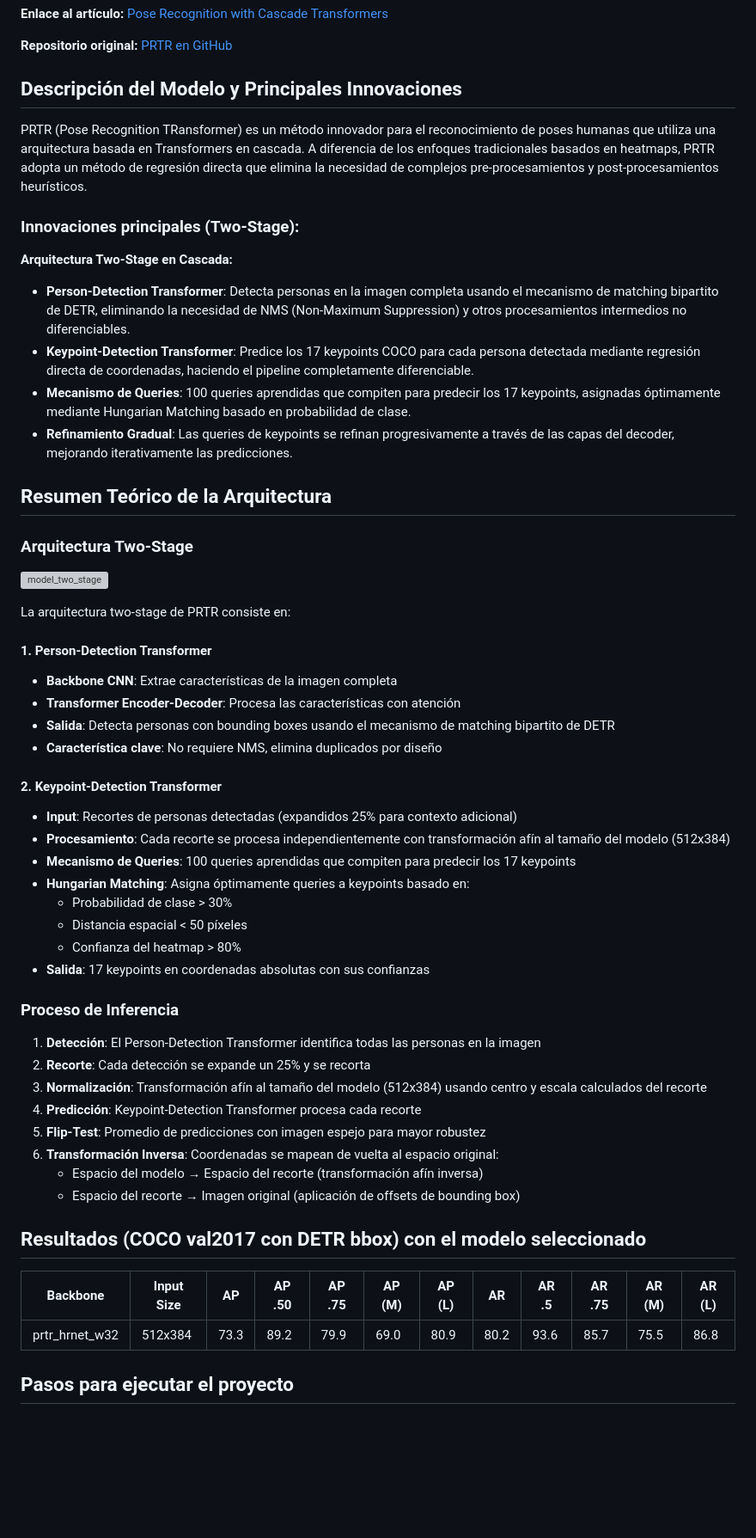
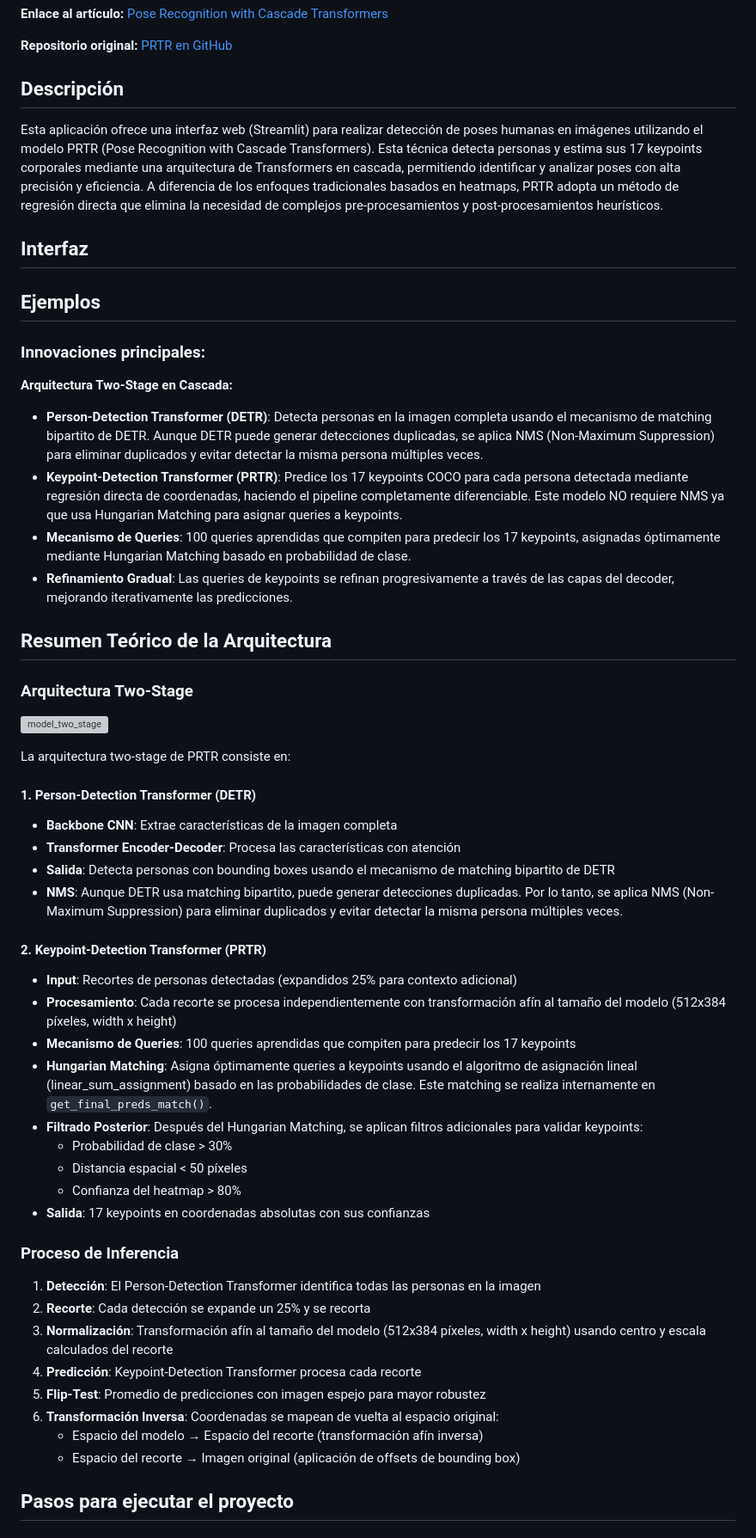
Before and after one commit to manuel-gruezo/two_stage, a Markdown page: README.md, the part around one of its changes. Shown at 86% size. Rendered like a GitHub page; blank space fills up the shorter version; grey boxes are pictures that could not be loaded.

```diff
--- a/README.md
+++ b/README.md
@@ -8,15 +8,27 @@
 
 **Repositorio original:** [PRTR en GitHub](https://github.com/mlpc-ucsd/PRTR/tree/main)
 
-## Descripción del Modelo y Principales Innovaciones
+## Descripción
 
-PRTR (Pose Recognition TRansformer) es un método innovador para el reconocimiento de poses humanas que utiliza una arquitectura basada en Transformers en cascada. A diferencia de los enfoques tradicionales basados en heatmaps, PRTR adopta un método de regresión directa que elimina la necesidad de complejos pre-procesamientos y post-procesamientos heurísticos.
+Esta aplicación ofrece una interfaz web (Streamlit) para realizar detección de poses humanas en imágenes utilizando el modelo PRTR (Pose Recognition with Cascade Transformers). Esta técnica detecta personas y estima sus 17 keypoints corporales mediante una arquitectura de Transformers en cascada, permitiendo identificar y analizar poses con alta precisión y eficiencia. A diferencia de los enfoques tradicionales basados en heatmaps, PRTR adopta un método de regresión directa que elimina la necesidad de complejos pre-procesamientos y post-procesamientos heurísticos.
 
-### Innovaciones principales (Two-Stage):
+
+## Interfaz
+
+
+
+## Ejemplos
+
+
+
+
+
+
+### Innovaciones principales:
 
 **Arquitectura Two-Stage en Cascada:**
-- **Person-Detection Transformer**: Detecta personas en la imagen completa usando el mecanismo de matching bipartito de DETR, eliminando la necesidad de NMS (Non-Maximum Suppression) y otros procesamientos intermedios no diferenciables.
-- **Keypoint-Detection Transformer**: Predice los 17 keypoints COCO para cada persona detectada mediante regresión directa de coordenadas, haciendo el pipeline completamente diferenciable.
+- **Person-Detection Transformer (DETR)**: Detecta personas en la imagen completa usando el mecanismo de matching bipartito de DETR. Aunque DETR puede generar detecciones duplicadas, se aplica NMS (Non-Maximum Suppression) para eliminar duplicados y evitar detectar la misma persona múltiples veces.
+- **Keypoint-Detection Transformer (PRTR)**: Predice los 17 keypoints COCO para cada persona detectada mediante regresión directa de coordenadas, haciendo el pipeline completamente diferenciable. Este modelo NO requiere NMS ya que usa Hungarian Matching para asignar queries a keypoints.
 - **Mecanismo de Queries**: 100 queries aprendidas que compiten para predecir los 17 keypoints, asignadas óptimamente mediante Hungarian Matching basado en probabilidad de clase.
 - **Refinamiento Gradual**: Las queries de keypoints se refinan progresivamente a través de las capas del decoder, mejorando iterativamente las predicciones.
 
@@ -28,19 +40,20 @@ PRTR (Pose Recognition TRansformer) es un método innovador para el reconocimien
 
 La arquitectura two-stage de PRTR consiste en:
 
-#### 1. Person-Detection Transformer
+#### 1. Person-Detection Transformer (DETR)
 
 - **Backbone CNN**: Extrae características de la imagen completa
 - **Transformer Encoder-Decoder**: Procesa las características con atención
 - **Salida**: Detecta personas con bounding boxes usando el mecanismo de matching bipartito de DETR
-- **Característica clave**: No requiere NMS, elimina duplicados por diseño
+- **NMS**: Aunque DETR usa matching bipartito, puede generar detecciones duplicadas. Por lo tanto, se aplica NMS (Non-Maximum Suppression) para eliminar duplicados y evitar detectar la misma persona múltiples veces.
 
-#### 2. Keypoint-Detection Transformer
+#### 2. Keypoint-Detection Transformer (PRTR)
 
 - **Input**: Recortes de personas detectadas (expandidos 25% para contexto adicional)
-- **Procesamiento**: Cada recorte se procesa independientemente con transformación afín al tamaño del modelo (512x384)
+- **Procesamiento**: Cada recorte se procesa independientemente con transformación afín al tamaño del modelo (512x384 píxeles, width x height)
 - **Mecanismo de Queries**: 100 queries aprendidas que compiten para predecir los 17 keypoints
-- **Hungarian Matching**: Asigna óptimamente queries a keypoints basado en:
+- **Hungarian Matching**: Asigna óptimamente queries a keypoints usando el algoritmo de asignación lineal (linear_sum_assignment) basado en las probabilidades de clase. Este matching se realiza internamente en `get_final_preds_match()`.
+- **Filtrado Posterior**: Después del Hungarian Matching, se aplican filtros adicionales para validar keypoints:
   - Probabilidad de clase > 30%
   - Distancia espacial < 50 píxeles
   - Confianza del heatmap > 80%
@@ -50,18 +63,12 @@ La arquitectura two-stage de PRTR consiste en:
 
 1. **Detección**: El Person-Detection Transformer identifica todas las personas en la imagen
 2. **Recorte**: Cada detección se expande un 25% y se recorta
-3. **Normalización**: Transformación afín al tamaño del modelo (512x384) usando centro y escala calculados del recorte
+3. **Normalización**: Transformación afín al tamaño del modelo (512x384 píxeles, width x height) usando centro y escala calculados del recorte
 4. **Predicción**: Keypoint-Detection Transformer procesa cada recorte
 5. **Flip-Test**: Promedio de predicciones con imagen espejo para mayor robustez
 6. **Transformación Inversa**: Coordenadas se mapean de vuelta al espacio original:
    - Espacio del modelo → Espacio del recorte (transformación afín inversa)
    - Espacio del recorte → Imagen original (aplicación de offsets de bounding box)
-
-## Resultados (COCO val2017 con DETR bbox) con el modelo seleccionado
-
-| Backbone   | Input Size | AP | AP .50 | AP .75 | AP (M) | AP (L) | AR | AR .5 | AR .75 | AR (M) | AR (L) |
-| -------------- | -------------- | ------ | --------- | --------- | -------- | -------- | ------ | --------- | --------- | -------- | -------- |
-| prtr_hrnet_w32  | 512x384      | 73.3   | 89.2      | 79.9      | 69.0     | 80.9     | 80.2   | 93.6      | 85.7      | 75.5     | 86.8     |
 
 ## Pasos para ejecutar el proyecto
 
```
Also changed, not shown: other parts of README.md (+37 -10 lines), figures/peopleWalking.jpg (added), figures/pose_result_nuevo.jpg (added), 10 other files.
